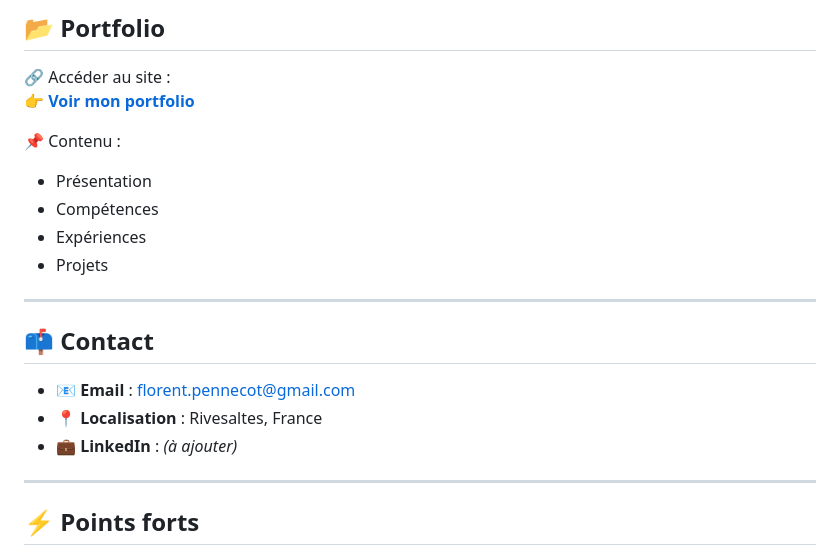
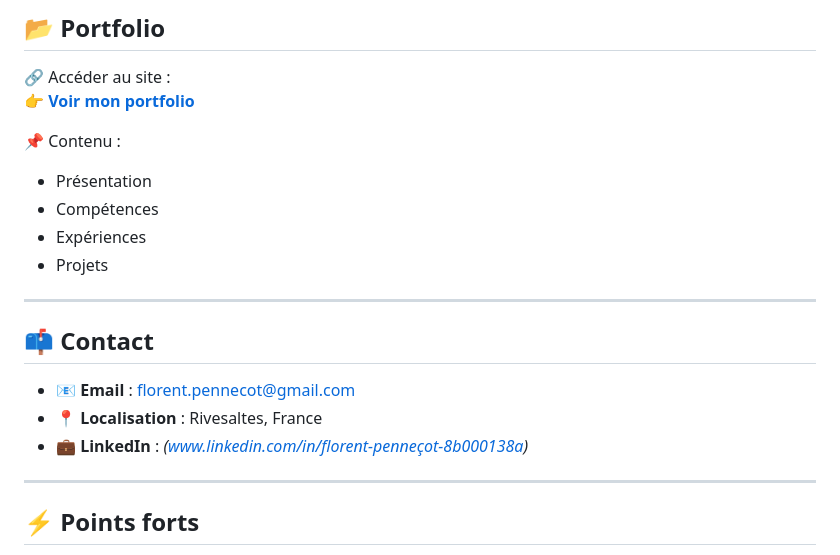
Before and after one commit to Florent-Tech/Florent-Pennecot, a Markdown page: README.md, the part around one of its changes. Rendered like a GitHub page.

```diff
--- a/README.md
+++ b/README.md
@@ -121,7 +121,7 @@ Passionné par l’informatique depuis mon plus jeune âge, je m’oriente vers
 
 - 📧 **Email** : florent.pennecot@gmail.com
 - 📍 **Localisation** : Rivesaltes, France
-- 💼 **LinkedIn** : *(à ajouter)*
+- 💼 **LinkedIn** : *(www.linkedin.com/in/florent-penneçot-8b000138a)*
 
 ---
 
```
Also changed, not shown: other parts of README.md (+1 -1 lines).
